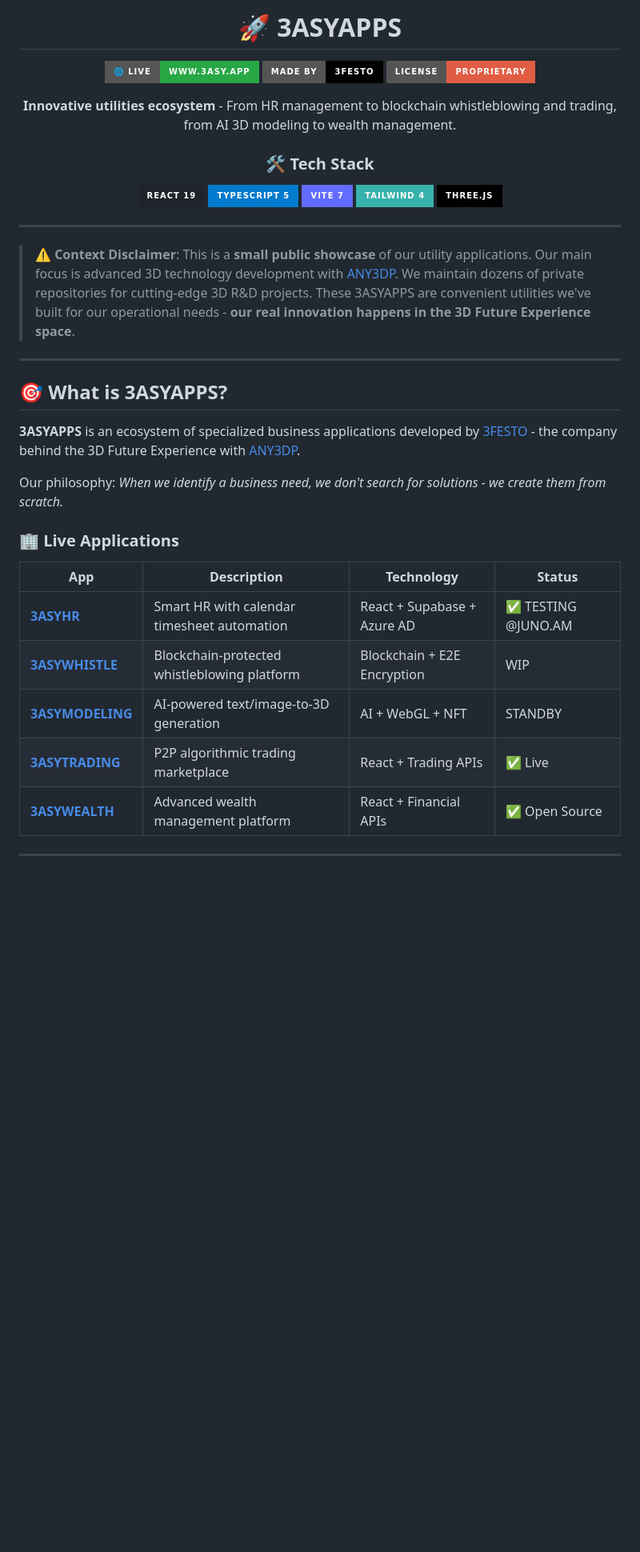
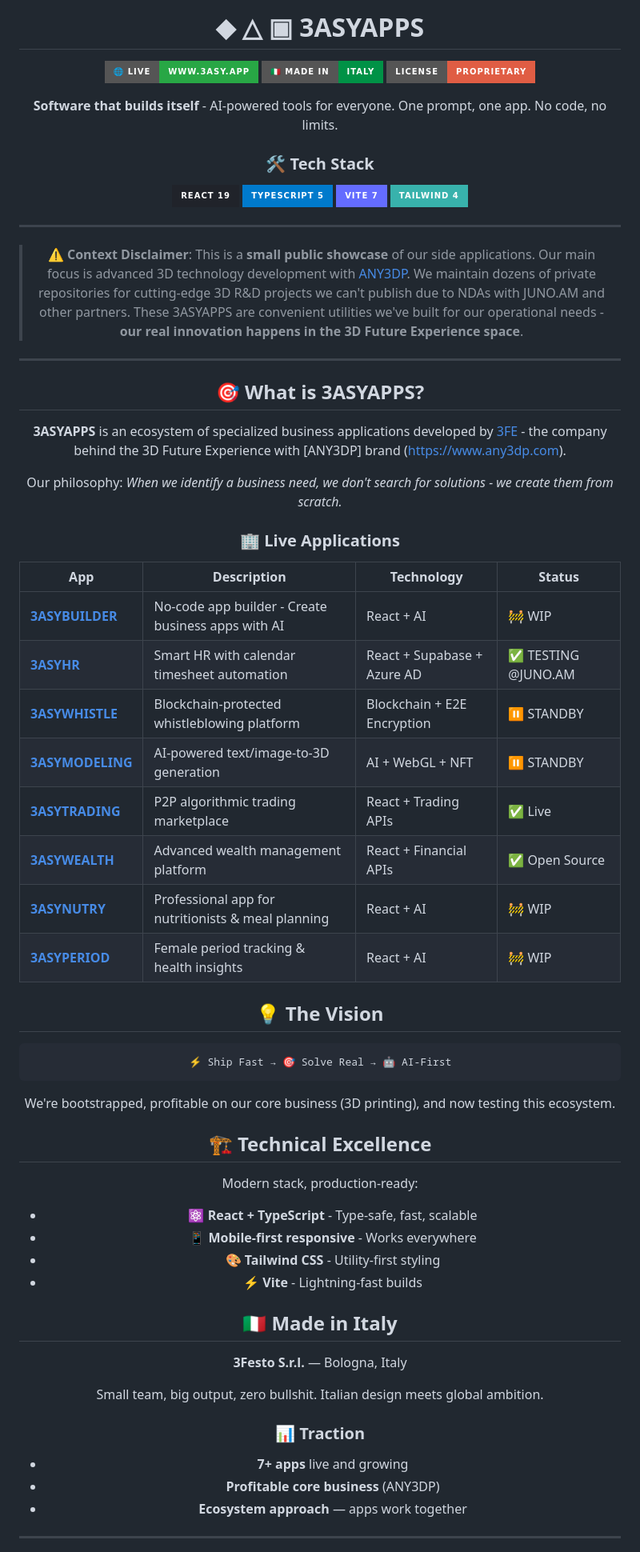
Before and after one commit to 3FESTO/3ASY-LANDING, a Markdown page: README.md, the part around one of its changes. Shown at 80% size. GitHub-like rendering; badges without logos; blank space fills up the shorter version.

````diff
--- a/README.md
+++ b/README.md
@@ -1,12 +1,12 @@
 <div align="center">
 
-# 🚀 3ASYAPPS
+# ◆ △ ▣ 3ASYAPPS
 
 [![Live Site](https://img.shields.io/badge/🌐_Live-www.3asy.app-28a745?style=for-the-badge)](https://www.3asy.app)
-[![Made by 3FESTO](https://img.shields.io/badge/Made_by-3FESTO-000000?style=for-the-badge)](https://www.3FESTO.com)
+[![Made in Italy](https://img.shields.io/badge/🇮🇹_Made_in-Italy-009246?style=for-the-badge)](https://www.3festo.com)
 [![License](https://img.shields.io/badge/License-Proprietary-red?style=for-the-badge)](LICENSE)
 
-**Innovative utilities ecosystem** - From HR management to blockchain whistleblowing and trading, from AI 3D modeling to wealth management.
+**Software that builds itself** - AI-powered tools for everyone. One prompt, one app. No code, no limits.
 
 ### 🛠️ Tech Stack
 
@@ -14,31 +14,61 @@
 ![TypeScript](https://img.shields.io/badge/TypeScript_5-007ACC?style=for-the-badge&logo=typescript&logoColor=white)
 ![Vite](https://img.shields.io/badge/Vite_7-646CFF?style=for-the-badge&logo=vite&logoColor=white)
 ![Tailwind CSS](https://img.shields.io/badge/Tailwind_4-38B2AC?style=for-the-badge&logo=tailwind-css&logoColor=white)
-![Three.js](https://img.shields.io/badge/Three.js-000000?style=for-the-badge&logo=three.js&logoColor=white)
 
 ---
 
-</div>
-
-> ⚠️ **Context Disclaimer**: This is a **small public showcase** of our utility applications. Our main focus is advanced 3D technology development with [ANY3DP](https://www.any3dp.com). We maintain dozens of private repositories for cutting-edge 3D R&D projects. These 3ASYAPPS are convenient utilities we've built for our operational needs - **our real innovation happens in the 3D Future Experience space**.
+> ⚠️ **Context Disclaimer**: This is a **small public showcase** of our side applications. Our main focus is advanced 3D technology development with [ANY3DP](https://www.any3dp.com). We maintain dozens of private repositories for cutting-edge 3D R&D projects we can't publish due to NDAs with JUNO.AM and other partners. These 3ASYAPPS are convenient utilities we've built for our operational needs - **our real innovation happens in the 3D Future Experience space**.
 
 ---
 
 ## 🎯 What is 3ASYAPPS?
 
-**3ASYAPPS** is an ecosystem of specialized business applications developed by [3FESTO](https://www.3FESTO.com) - the company behind the 3D Future Experience with [ANY3DP](https://www.any3dp.com).
+**3ASYAPPS** is an ecosystem of specialized business applications developed by [3FE](https://www.3FESTO.com) - the company behind the 3D Future Experience with [ANY3DP] brand (https://www.any3dp.com).
 
 Our philosophy: *When we identify a business need, we don't search for solutions - we create them from scratch.*
 
 ### 🏢 Live Applications
-
 | App | Description | Technology | Status |
 |-----|-------------|------------|--------|
+| **[3ASYBUILDER](https://builder.3asy.app)** | No-code app builder - Create business apps with AI | React + AI | 🚧 WIP |
 | **[3ASYHR](https://juno-hr.3asy.app)** | Smart HR with calendar timesheet automation | React + Supabase + Azure AD | ✅ TESTING @JUNO.AM |
-| **[3ASYWHISTLE](https://3asywhistle.it)** | Blockchain-protected whistleblowing platform | Blockchain + E2E Encryption | WIP |
-| **[3ASYMODELING](https://3asymodeling.com)** | AI-powered text/image-to-3D generation | AI + WebGL + NFT | STANDBY |
+| **[3ASYWHISTLE](https://3asywhistle.it)** | Blockchain-protected whistleblowing platform | Blockchain + E2E Encryption | ⏸️ STANDBY |
+| **[3ASYMODELING](https://3asymodeling.com)** | AI-powered text/image-to-3D generation | AI + WebGL + NFT | ⏸️ STANDBY |
 | **[3ASYTRADING](https://trading.3asy.app)** | P2P algorithmic trading marketplace | React + Trading APIs | ✅ Live |
 | **[3ASYWEALTH](https://wealth.3asy.app)** | Advanced wealth management platform | React + Financial APIs | ✅ Open Source |
+| **[3ASYNUTRY](https://nutry.3asy.app)** | Professional app for nutritionists & meal planning | React + AI | 🚧 WIP |
+| **[3ASYPERIOD](https://period.3asy.app)** | Female period tracking & health insights | React + AI | 🚧 WIP |
+
+## 💡 The Vision
+
+```
+⚡ Ship Fast → 🎯 Solve Real → 🤖 AI-First
+```
+
+We're bootstrapped, profitable on our core business (3D printing), and now testing this ecosystem.
+
+
+## 🏗️ Technical Excellence
+
+Modern stack, production-ready:
+
+- **⚛️ React + TypeScript** - Type-safe, fast, scalable
+- **📱 Mobile-first responsive** - Works everywhere
+- **🎨 Tailwind CSS** - Utility-first styling
+- **⚡ Vite** - Lightning-fast builds
+
+
+## 🇮🇹 Made in Italy
+
+**3Festo S.r.l.** — Bologna, Italy
+
+Small team, big output, zero bullshit. Italian design meets global ambition.
+
+### 📊 Traction
+
+- **7+ apps** live and growing
+- **Profitable core business** (ANY3DP)
+- **Ecosystem approach** — apps work together
 
 ---
 
````
Also changed, not shown: other parts of README.md (+13 -106 lines).
